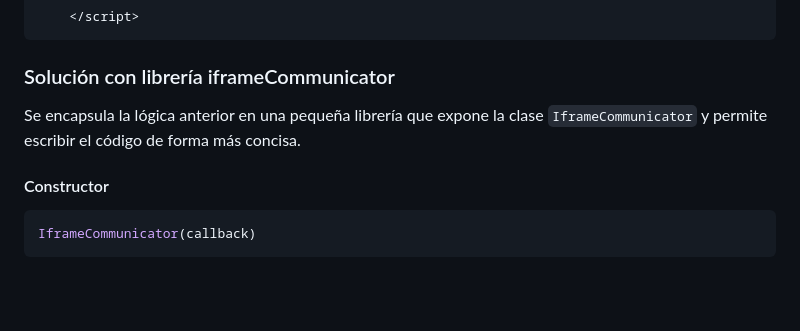
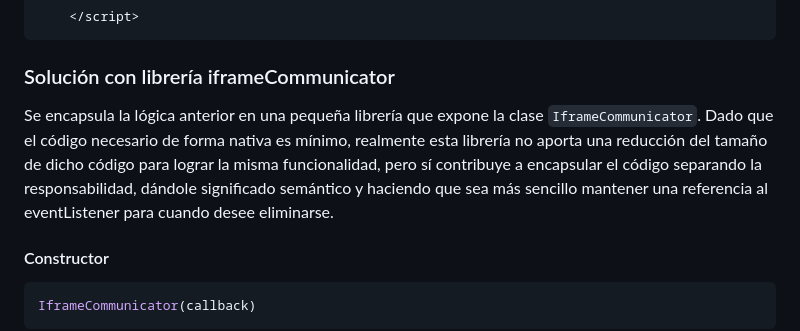
Before and after one commit to alexrcas/iframe-communication, a Markdown page: README.md, the part around the change. Rendered like a GitHub page; blank space fills up the shorter version.

````diff
--- a/README.md
+++ b/README.md
@@ -92,8 +92,7 @@ Es decir, el método *postMessage* es el mecanismo moderno y recomendado para co
 
 ### Solución con librería iframeCommunicator
 
-Se encapsula la lógica anterior en una pequeña librería que expone la clase `IframeCommunicator` y permite escribir el código de forma más concisa.
-
+Se encapsula la lógica anterior en una pequeña librería que expone la clase `IframeCommunicator`. Dado que el código necesario de forma nativa es mínimo, realmente esta librería no aporta una reducción del tamaño de dicho código para lograr la misma funcionalidad, pero sí contribuye a encapsular el código separando la responsabilidad, dándole significado semántico y haciendo que sea más sencillo mantener una referencia al eventListener para cuando desee eliminarse.
 
 #### Constructor
 ```javascript
````
